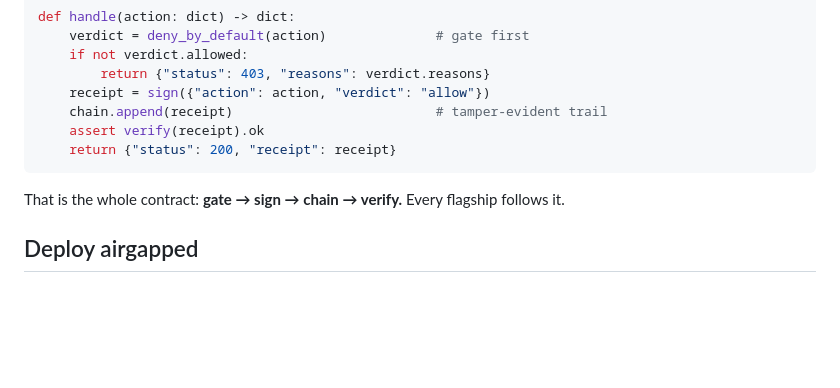
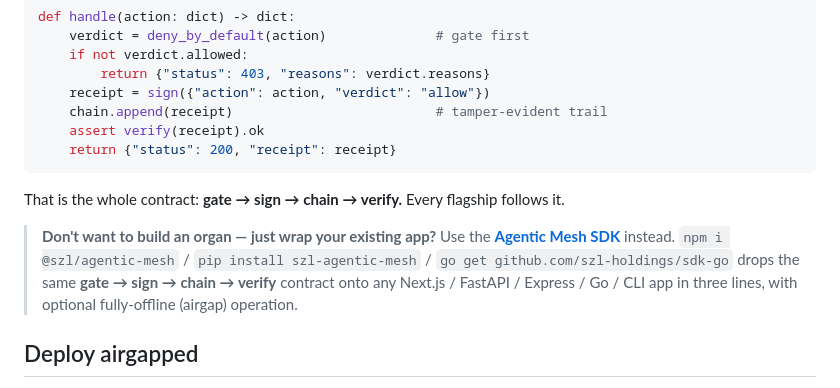
Before and after one commit to szl-holdings/developers, a Markdown page: SUBSTRATE_PACKAGES.md, the part around the change. Drawn GitHub-style; blank space fills up the shorter version.

```diff
--- a/SUBSTRATE_PACKAGES.md
+++ b/SUBSTRATE_PACKAGES.md
@@ -70,6 +70,12 @@ def handle(action: dict) -> dict:
 
 That is the whole contract: **gate → sign → chain → verify.** Every flagship follows it.
 
+> **Don't want to build an organ — just wrap your existing app?** Use the
+> **[Agentic Mesh SDK](./SDK_DROP_IN.md)** instead. `npm i @szl/agentic-mesh` /
+> `pip install szl-agentic-mesh` / `go get github.com/szl-holdings/sdk-go` drops the same
+> **gate → sign → chain → verify** contract onto any Next.js / FastAPI / Express / Go / CLI app in
+> three lines, with optional fully-offline (airgap) operation.
+
 ## Deploy airgapped
 
 Package your organ as a **UDS Zarf bundle** (see [szl-holdings/uds-bundles](https://github.com/szl-holdings/uds-bundles))
```
Also changed, not shown: README.md (+1 -0 lines), SDK_DROP_IN.md (added, +141 -0 lines).
